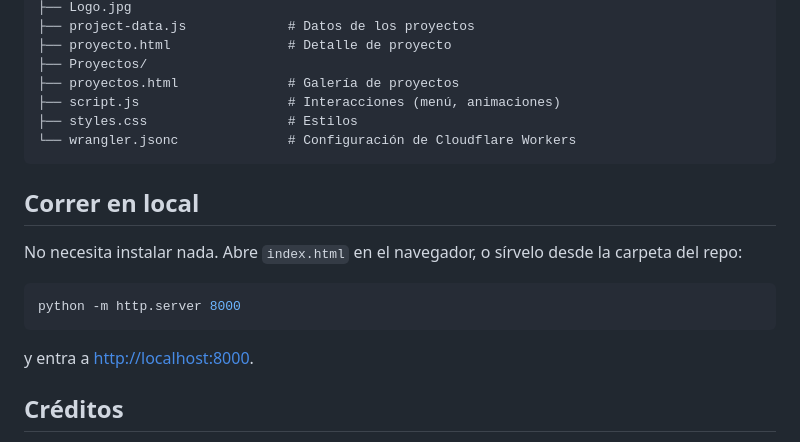
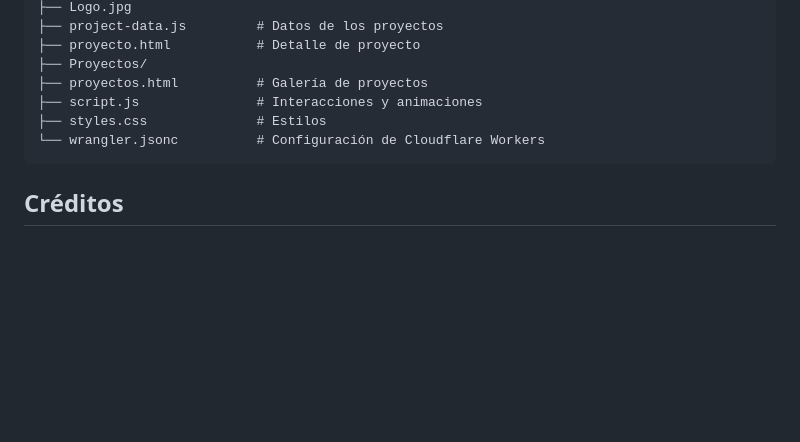
Before and after one commit to Salereee/Constructora-Mar-Ro, a Markdown page: README.md, the part around one of its changes. Rendered like a GitHub page; blank space fills up the shorter version.

````diff
--- a/README.md
+++ b/README.md
@@ -53,22 +56,12 @@ Constructora-Mar-Ro/
 ├── Logo.jpg
-├── project-data.js             # Datos de los proyectos
-├── proyecto.html               # Detalle de proyecto
+├── project-data.js         # Datos de los proyectos
+├── proyecto.html           # Detalle de proyecto
 ├── Proyectos/
-├── proyectos.html              # Galería de proyectos
-├── script.js                   # Interacciones (menú, animaciones)
-├── styles.css                  # Estilos
-└── wrangler.jsonc              # Configuración de Cloudflare Workers
+├── proyectos.html          # Galería de proyectos
+├── script.js               # Interacciones y animaciones
+├── styles.css              # Estilos
+└── wrangler.jsonc          # Configuración de Cloudflare Workers
 ```
-
-## Correr en local
-
-No necesita instalar nada. Abre `index.html` en el navegador, o sírvelo desde la carpeta del repo:
-
-```bash
-python -m http.server 8000
-```
-
-y entra a <http://localhost:8000>.
 
 ## Créditos
 
````
Also changed, not shown: other parts of README.md (+22 -19 lines), docs/img/celular.jpg (added), docs/img/escritorio.jpg, docs/img/movil.jpg (deleted), docs/img/portada.jpg, docs/img/social-preview.jpg.
